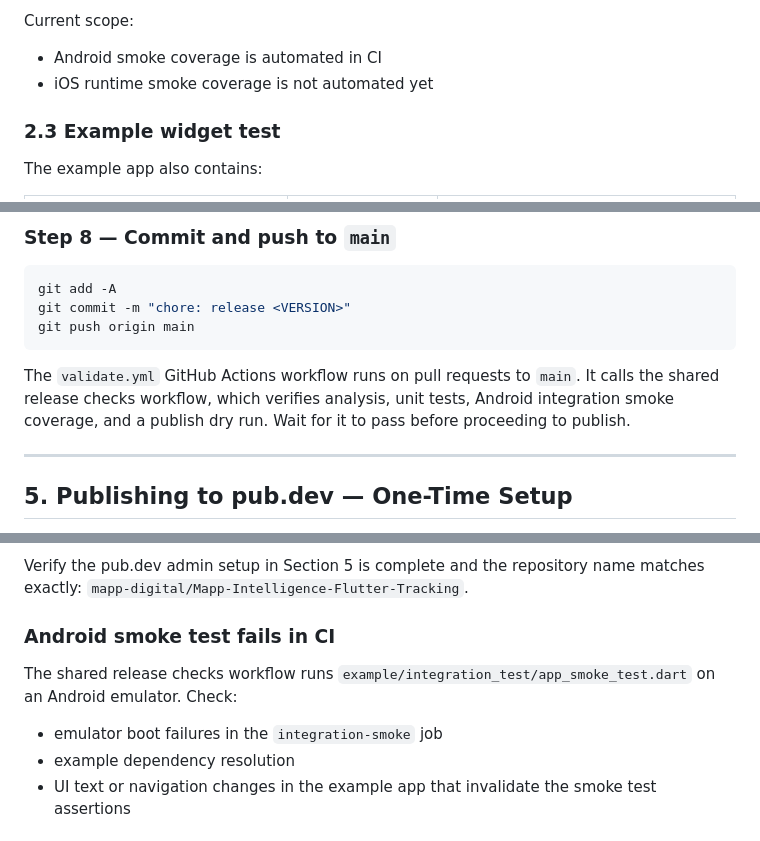
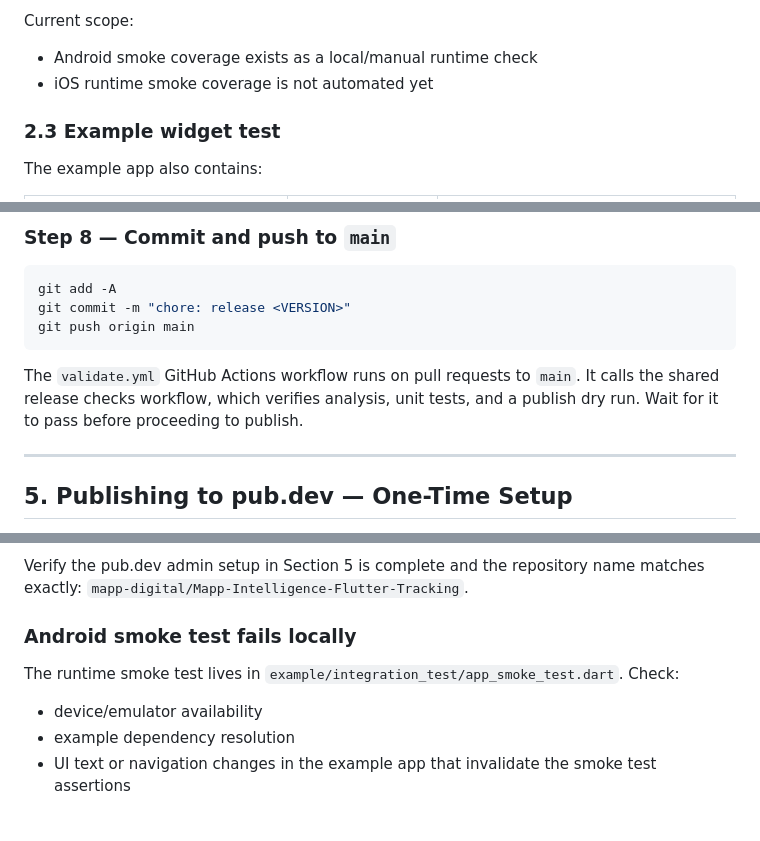
Before and after one commit to mapp-digital/Mapp-Intelligence-Flutter-Tracking, a Markdown page: INSTRUCTIONS.md, 3 parts joined by grey strips. GitHub-like rendering.

````diff
--- a/INSTRUCTIONS.md
+++ b/INSTRUCTIONS.md
@@ -92,7 +92,7 @@ Purpose:
 - Intended as a smoke test, not full feature automation
 
 Current scope:
-- Android smoke coverage is automated in CI
+- Android smoke coverage exists as a local/manual runtime check
 - iOS runtime smoke coverage is not automated yet
 
 ### 2.3 Example widget test
@@ -182,7 +182,7 @@ git commit -m "chore: release <VERSION>"
 git push origin main
 ```
 
-The `validate.yml` GitHub Actions workflow runs on pull requests to `main`. It calls the shared release checks workflow, which verifies analysis, unit tests, Android integration smoke coverage, and a publish dry run. Wait for it to pass before proceeding to publish.
+The `validate.yml` GitHub Actions workflow runs on pull requests to `main`. It calls the shared release checks workflow, which verifies analysis, unit tests, and a publish dry run. Wait for it to pass before proceeding to publish.
 
 ---
 
@@ -275,9 +275,9 @@ The version heading in `CHANGELOG.md` must match exactly `## <version>` with no
 ### OIDC authentication fails in CI
 Verify the pub.dev admin setup in Section 5 is complete and the repository name matches exactly: `mapp-digital/Mapp-Intelligence-Flutter-Tracking`.
 
-### Android smoke test fails in CI
-The shared release checks workflow runs `example/integration_test/app_smoke_test.dart` on an Android emulator. Check:
-- emulator boot failures in the `integration-smoke` job
+### Android smoke test fails locally
+The runtime smoke test lives in `example/integration_test/app_smoke_test.dart`. Check:
+- device/emulator availability
 - example dependency resolution
 - UI text or navigation changes in the example app that invalidate the smoke test assertions
 
````
Also changed, not shown: AGENTS.md (+1 -0 lines).
